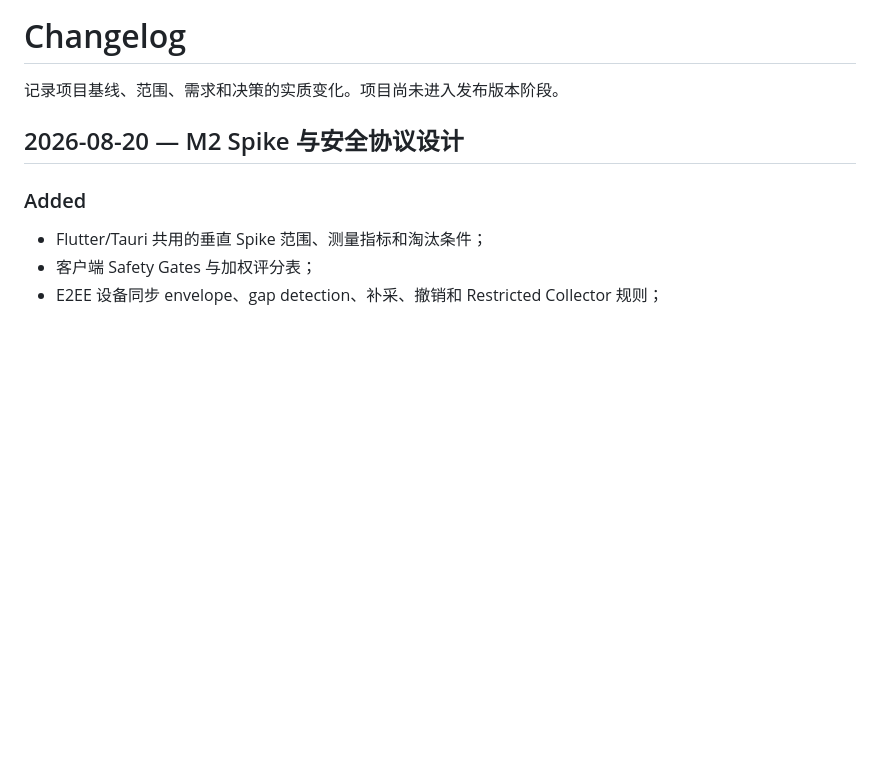
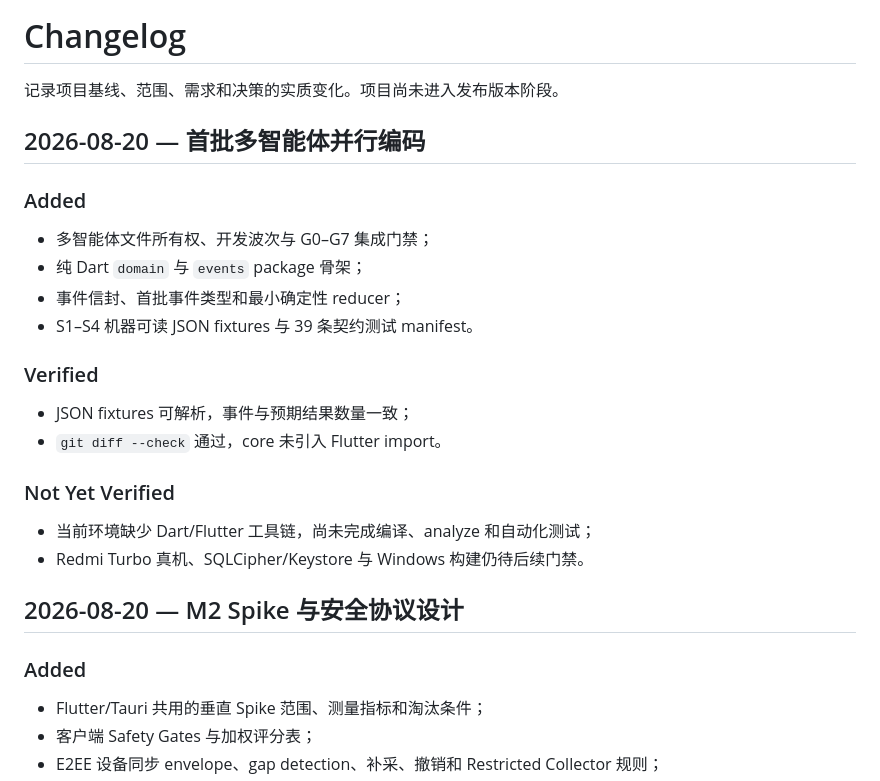
Before and after one commit to lse872317312010/personal-os, a Markdown page: CHANGELOG.md, the part around the change. GitHub-like rendering; blank space fills up the shorter version.

Commit message:
docs: record first parallel coding wave

```diff
--- a/CHANGELOG.md
+++ b/CHANGELOG.md
@@ -1,6 +1,25 @@
 # Changelog
 
 记录项目基线、范围、需求和决策的实质变化。项目尚未进入发布版本阶段。
+
+## 2026-08-20 — 首批多智能体并行编码
+
+### Added
+
+- 多智能体文件所有权、开发波次与 G0–G7 集成门禁；
+- 纯 Dart `domain` 与 `events` package 骨架；
+- 事件信封、首批事件类型和最小确定性 reducer；
+- S1–S4 机器可读 JSON fixtures 与 39 条契约测试 manifest。
+
+### Verified
+
+- JSON fixtures 可解析，事件与预期结果数量一致；
+- `git diff --check` 通过，core 未引入 Flutter import。
+
+### Not Yet Verified
+
+- 当前环境缺少 Dart/Flutter 工具链，尚未完成编译、analyze 和自动化测试；
+- Redmi Turbo 真机、SQLCipher/Keystore 与 Windows 构建仍待后续门禁。
 
 ## 2026-08-20 — M2 Spike 与安全协议设计
 
```
